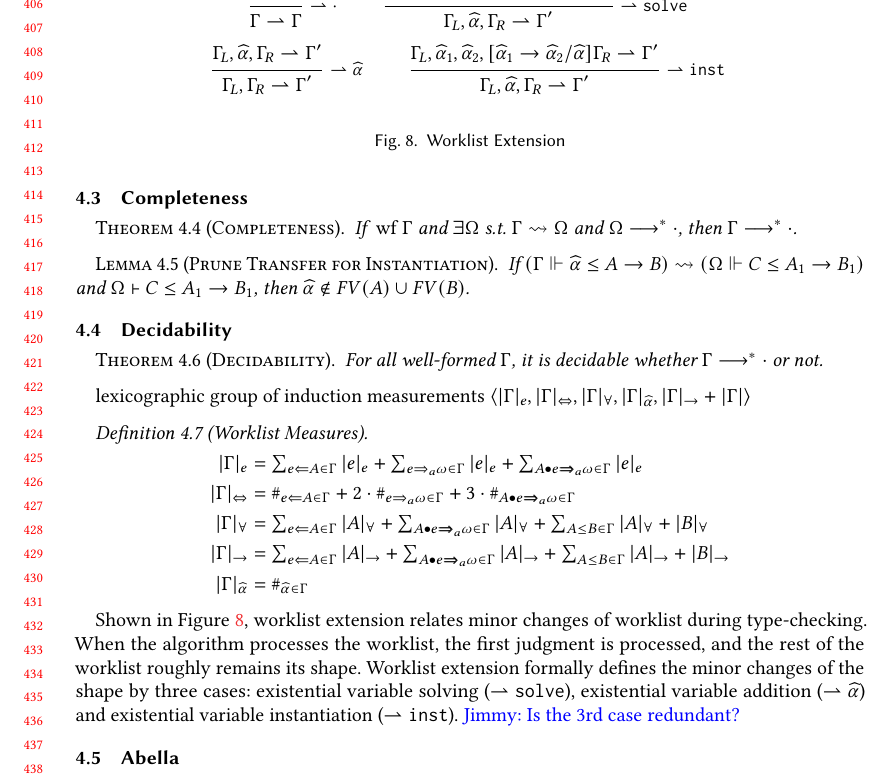
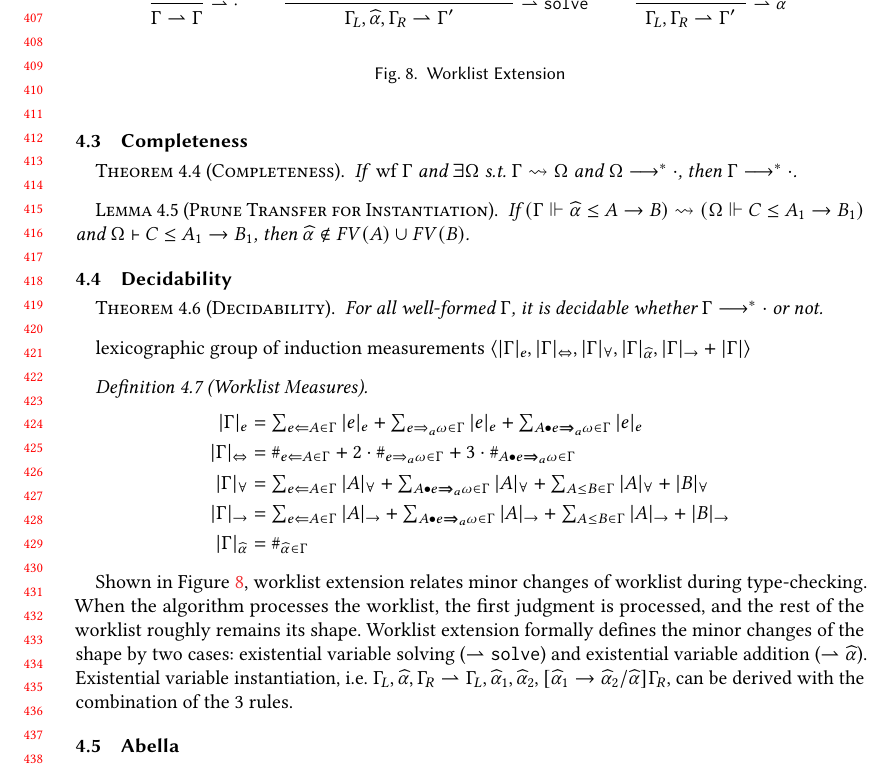
Before and after one commit to JimmyZJX/TypingFormalization, a LaTeX paper (main.tex, which reads sections/Metatheory.tex): part of page 9 of 10, cut so that both start at the same text. Compiled offline with pdfLaTeX.

Commit message:
Simplifies worklist extension (same with proof)

```diff
--- a/sections/Metatheory.tex
+++ b/sections/Metatheory.tex
@@ -99,12 +99,9 @@ $\langle |\Gm|_e, |\Gm|_\Leftrightarrow, |\Gm|_\forall, |\Gm|_{\al}, |\Gm|_\to +
 \qquad
 \inferrule*[right=$\mathtt{\jExt solve}$]
     {|A|_\forall = 0 \quad \Gm_L,[A/\al]\Gm_R \jExt \Gm'}{\Gm_L,\al,\Gm_R \jExt \Gm'}
-\\
+\qquad
 \inferrule*[right=$\mathtt{\jExt \al}$]
     {\Gm_L,\al,\Gm_R \jExt \Gm'}{\Gm_L,\Gm_R \jExt \Gm'}
-\qquad
-\inferrule*[right=$\mathtt{\jExt inst}$]
-    {\Gm_L,\al[1],\al[2],[\al[1]\to\al[2]/\al]\Gm_R \jExt \Gm'}{\Gm_L,\al,\Gm_R \jExt \Gm'}
 \end{gather*}
 \caption{Worklist Extension}\label{fig:worklist_ext}
 \end{figure}
@@ -113,8 +110,11 @@ Shown in Figure~\ref{fig:worklist_ext},
 worklist extension relates minor changes of worklist during type-checking.
 When the algorithm processes the worklist, the first judgment is processed,
 and the rest of the worklist roughly remains its shape.
-Worklist extension formally defines the minor changes of the shape by three cases:
-existential variable solving ($\mathtt{\jExt solve}$), existential variable addition ($\mathtt{\jExt \al}$)
-and existential variable instantiation ($\mathtt{\jExt inst}$). \jimmy{Is the 3rd case redundant?}
+Worklist extension formally defines the minor changes of the shape by two cases:
+existential variable solving ($\mathtt{\jExt solve}$) and
+existential variable addition ($\mathtt{\jExt \al}$).
+Existential variable instantiation,
+i.e. $\Gm_L,\al,\Gm_R \jExt \Gm_L, \al[1], \al[2], [\al[1] \to \al[2] / \al]\Gm_R$,
+can be derived with the combination of the 3 rules.
 
 \subsection{Abella}
```
Also changed, not shown: sections/algorithm.tex (+1 -2 lines).
